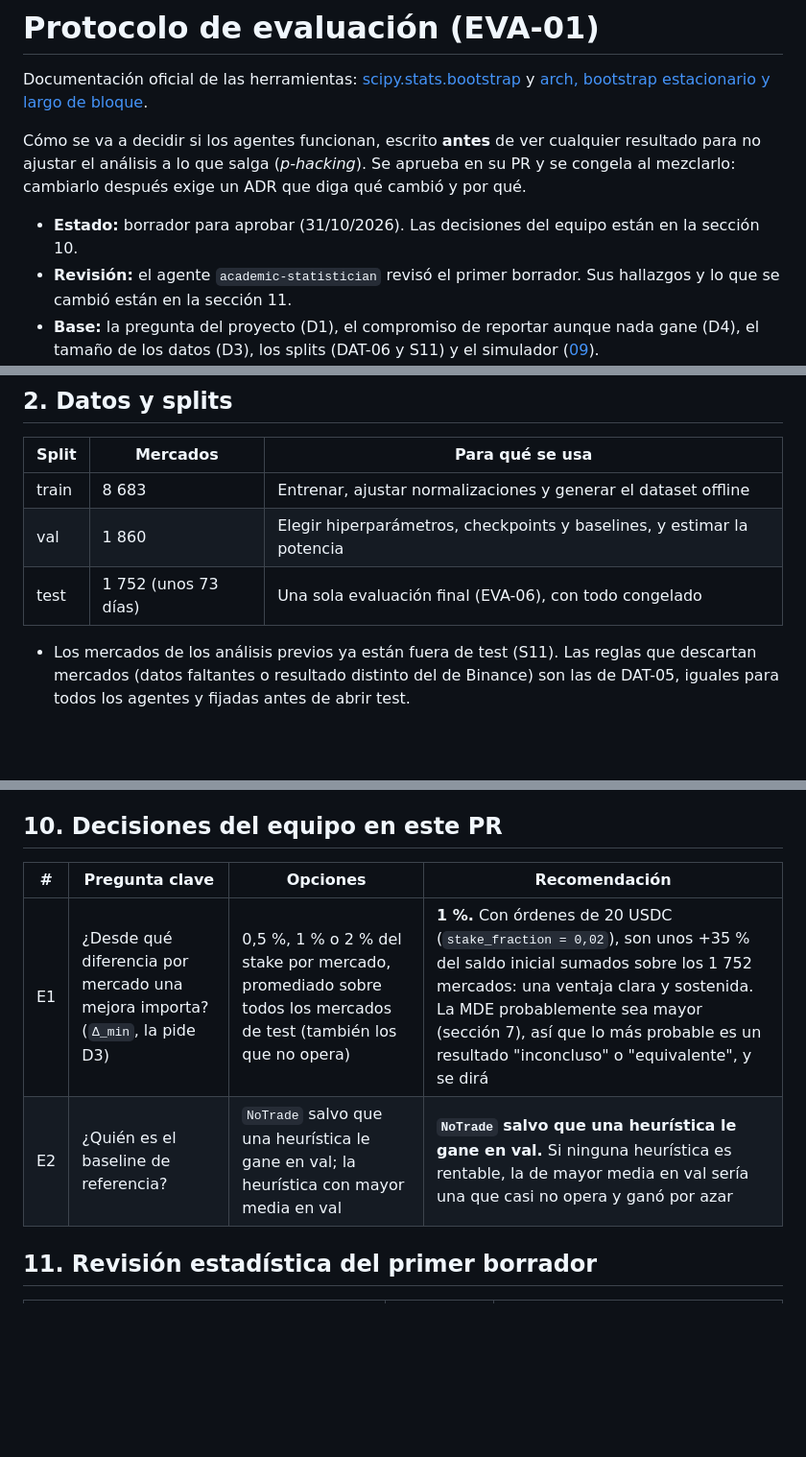
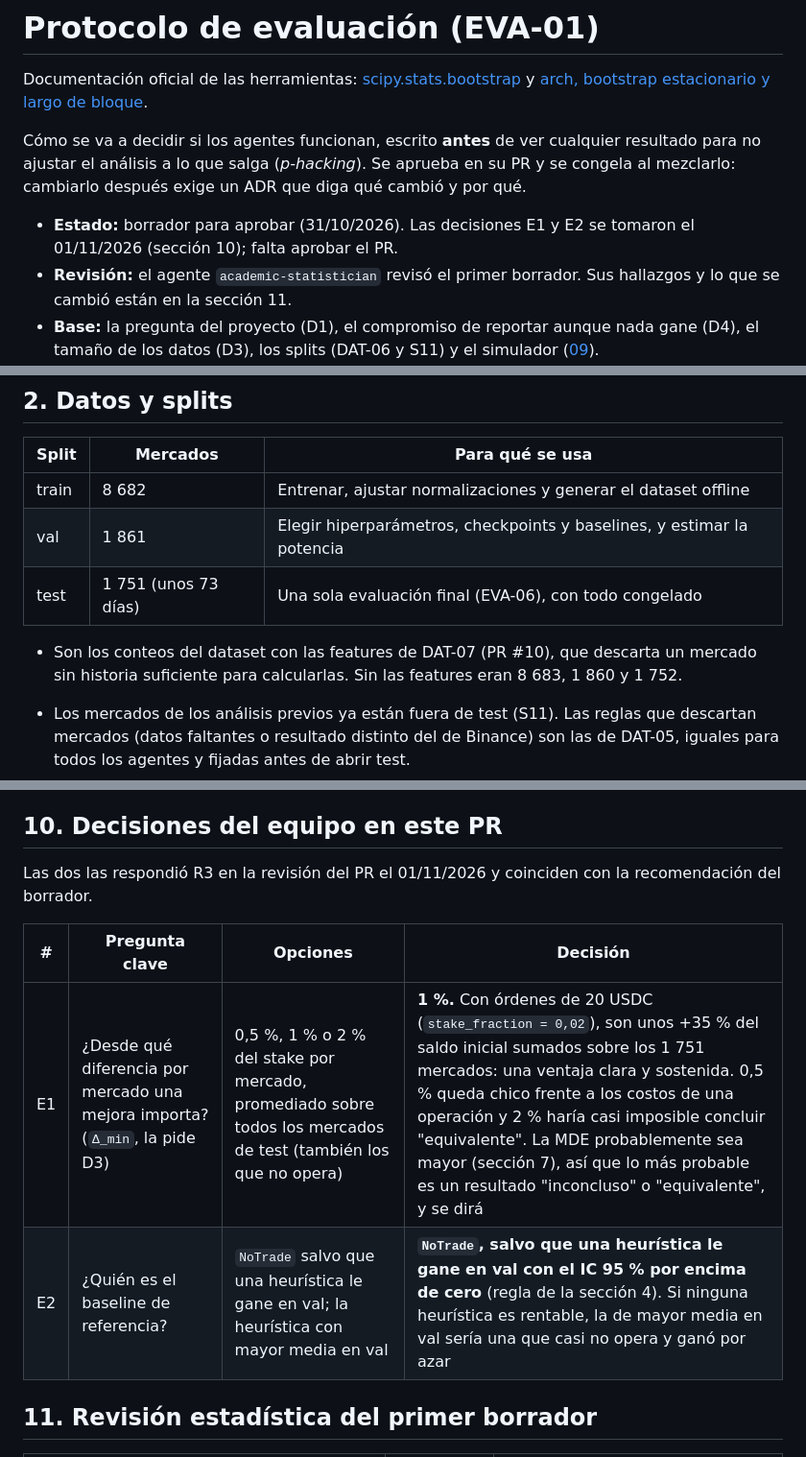
Before and after one commit to donmatthiuz/RL, a Markdown page: docs/notas/protocolo_eval.md, 3 parts joined by grey strips. Shown at 96% size. Drawn GitHub-style; blank space fills up the shorter version.

Commit message:
docs: registrar las decisiones E1 y E2 del protocolo [EVA-01]

```diff
--- a/docs/notas/protocolo_eval.md
+++ b/docs/notas/protocolo_eval.md
@@ -7,7 +7,8 @@ Cómo se va a decidir si los agentes funcionan, escrito **antes** de ver cualqui
 no ajustar el análisis a lo que salga (*p-hacking*). Se aprueba en su PR y se congela al
 mezclarlo: cambiarlo después exige un ADR que diga qué cambió y por qué.
 
-- **Estado:** borrador para aprobar (31/10/2026). Las decisiones del equipo están en la sección 10.
+- **Estado:** borrador para aprobar (31/10/2026). Las decisiones E1 y E2 se tomaron el 01/11/2026
+  (sección 10); falta aprobar el PR.
 - **Revisión:** el agente `academic-statistician` revisó el primer borrador. Sus hallazgos y lo
   que se cambió están en la sección 11.
 - **Base:** la pregunta del proyecto (D1), el compromiso de reportar aunque nada gane (D4), el
@@ -23,9 +24,12 @@ válido si está bien medido. Si ningún agente gana, se reporta igual (D4).
 
 | Split | Mercados | Para qué se usa |
 | --- | --- | --- |
-| train | 8 683 | Entrenar, ajustar normalizaciones y generar el dataset offline |
-| val | 1 860 | Elegir hiperparámetros, checkpoints y baselines, y estimar la potencia |
-| test | 1 752 (unos 73 días) | Una sola evaluación final (EVA-06), con todo congelado |
+| train | 8 682 | Entrenar, ajustar normalizaciones y generar el dataset offline |
+| val | 1 861 | Elegir hiperparámetros, checkpoints y baselines, y estimar la potencia |
+| test | 1 751 (unos 73 días) | Una sola evaluación final (EVA-06), con todo congelado |
+
+- Son los conteos del dataset con las features de DAT-07 (PR #10), que descarta un mercado sin
+  historia suficiente para calcularlas. Sin las features eran 8 683, 1 860 y 1 752.
 
 - Los mercados de los análisis previos ya están fuera de test (S11). Las reglas que descartan
   mercados (datos faltantes o resultado distinto del de Binance) son las de DAT-05, iguales para
@@ -181,10 +185,13 @@ Se reportan para entender el resultado. No cambian la clasificación.
 
 ## 10. Decisiones del equipo en este PR
 
-| # | Pregunta clave | Opciones | Recomendación |
+Las dos las respondió R3 en la revisión del PR el 01/11/2026 y coinciden con la recomendación del
+borrador.
+
+| # | Pregunta clave | Opciones | Decisión |
 | --- | --- | --- | --- |
-| E1 | ¿Desde qué diferencia por mercado una mejora importa? (`Δ_min`, la pide D3) | 0,5 %, 1 % o 2 % del stake por mercado, promediado sobre todos los mercados de test (también los que no opera) | **1 %.** Con órdenes de 20 USDC (`stake_fraction = 0,02`), son unos +35 % del saldo inicial sumados sobre los 1 752 mercados: una ventaja clara y sostenida. La MDE probablemente sea mayor (sección 7), así que lo más probable es un resultado "inconcluso" o "equivalente", y se dirá |
-| E2 | ¿Quién es el baseline de referencia? | `NoTrade` salvo que una heurística le gane en val; la heurística con mayor media en val | **`NoTrade` salvo que una heurística le gane en val.** Si ninguna heurística es rentable, la de mayor media en val sería una que casi no opera y ganó por azar |
+| E1 | ¿Desde qué diferencia por mercado una mejora importa? (`Δ_min`, la pide D3) | 0,5 %, 1 % o 2 % del stake por mercado, promediado sobre todos los mercados de test (también los que no opera) | **1 %.** Con órdenes de 20 USDC (`stake_fraction = 0,02`), son unos +35 % del saldo inicial sumados sobre los 1 751 mercados: una ventaja clara y sostenida. 0,5 % queda chico frente a los costos de una operación y 2 % haría casi imposible concluir "equivalente". La MDE probablemente sea mayor (sección 7), así que lo más probable es un resultado "inconcluso" o "equivalente", y se dirá |
+| E2 | ¿Quién es el baseline de referencia? | `NoTrade` salvo que una heurística le gane en val; la heurística con mayor media en val | **`NoTrade`, salvo que una heurística le gane en val con el IC 95 % por encima de cero** (regla de la sección 4). Si ninguna heurística es rentable, la de mayor media en val sería una que casi no opera y ganó por azar |
 
 ## 11. Revisión estadística del primer borrador
 
```
